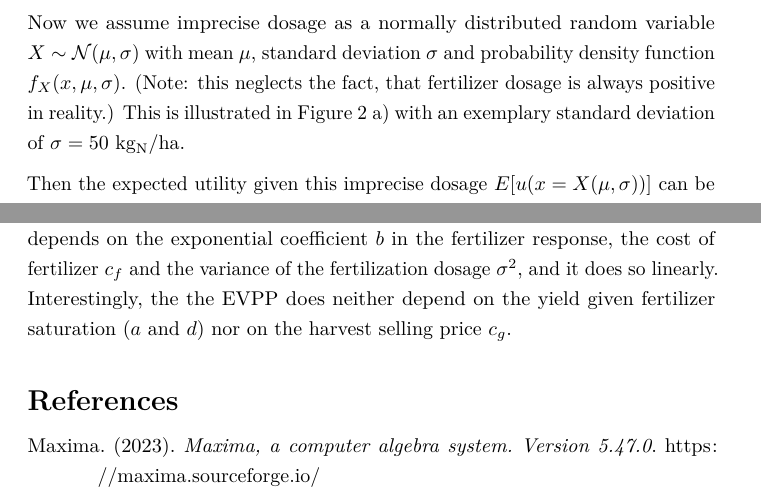
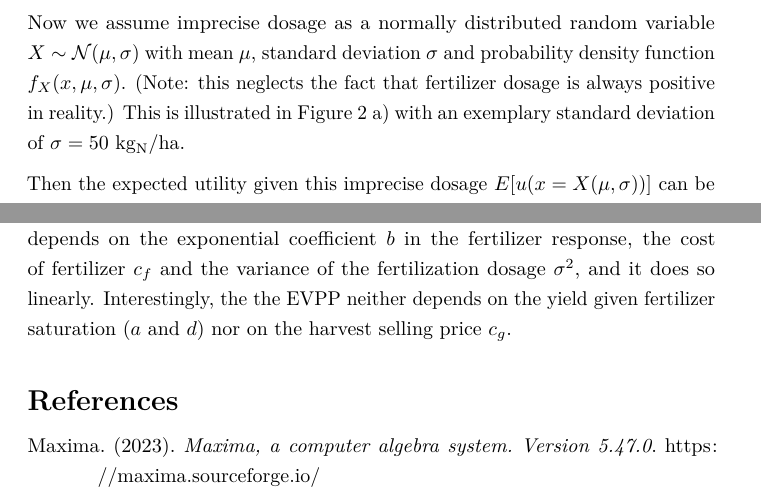
Before and after one commit to johanneskopton/value-of-precision, a LaTeX document (math/main.tex, which reads math/case_study1_calculation.tex): two parts of pages 4 and 5 of 5, joined at a grey line, cut so that both start at the same text. Compiled offline with pdfLaTeX.

Commit message:
Small grammar fixes.

```diff
--- a/math/case_study1_calculation.tex
+++ b/math/case_study1_calculation.tex
@@ -37,7 +37,7 @@ The target fertilizer dosage $x_\text{target,PP}$ that maximizes profit is then
 \caption{a) Probability distribution for imprecise dosage. b) Graphical representation of the calculation for the Expected Value of Perfect Precision (EVPP) as the difference between profits given precise and imprecise dosage.}
 \end{figure}
 
-Now we assume imprecise dosage as a normally distributed random variable $X \sim \mathcal{N}(\mu, \sigma)$ with mean $\mu$, standard deviation $\sigma$ and probability density function $f_X(x, \mu, \sigma)$. (Note: this neglects the fact, that fertilizer dosage is always positive in reality.) This is illustrated in Figure 2 a) with an exemplary standard deviation of $\sigma = 50 \ \text{kg}_\text{N} / \text{ha}$.
+Now we assume imprecise dosage as a normally distributed random variable $X \sim \mathcal{N}(\mu, \sigma)$ with mean $\mu$, standard deviation $\sigma$ and probability density function $f_X(x, \mu, \sigma)$. (Note: this neglects the fact that fertilizer dosage is always positive in reality.) This is illustrated in Figure 2 a) with an exemplary standard deviation of $\sigma = 50 \ \text{kg}_\text{N} / \text{ha}$.
 
 Then the expected utility given this imprecise dosage $E[u(x=X(\mu, \sigma))]$ can be calculated as follows:
 
@@ -71,4 +71,6 @@ The difference between the utility given precise dosage $u(x_\text{target,PP})$
     &= \frac{b c_{f} \sigma^{2}}{2}
 \end{align}
 
-This expression drastically simplifies in Eq. 20, so in the end, the EVPP only depends on the exponential coefficient $b$ in the fertilizer response, the cost of fertilizer $c_f$ and the variance of the fertilization dosage $\sigma^2$, and it does so linearly. Interestingly, the the EVPP does neither depend on the yield given fertilizer saturation ($a$ and $d$) nor on the harvest selling price $c_g$.
+This expression drastically simplifies in Eq. 20, so in the end, the EVPP only depends on the exponential coefficient
+$b$ in the fertilizer response, the cost of fertilizer $c_f$ and the variance of the fertilization dosage $\sigma^2$,
+and it does so linearly. Interestingly, the the EVPP neither depends on the yield given fertilizer saturation ($a$ and $d$) nor on the harvest selling price $c_g$.
```
Also changed, not shown: math/case_study1_calculation.pdf.
